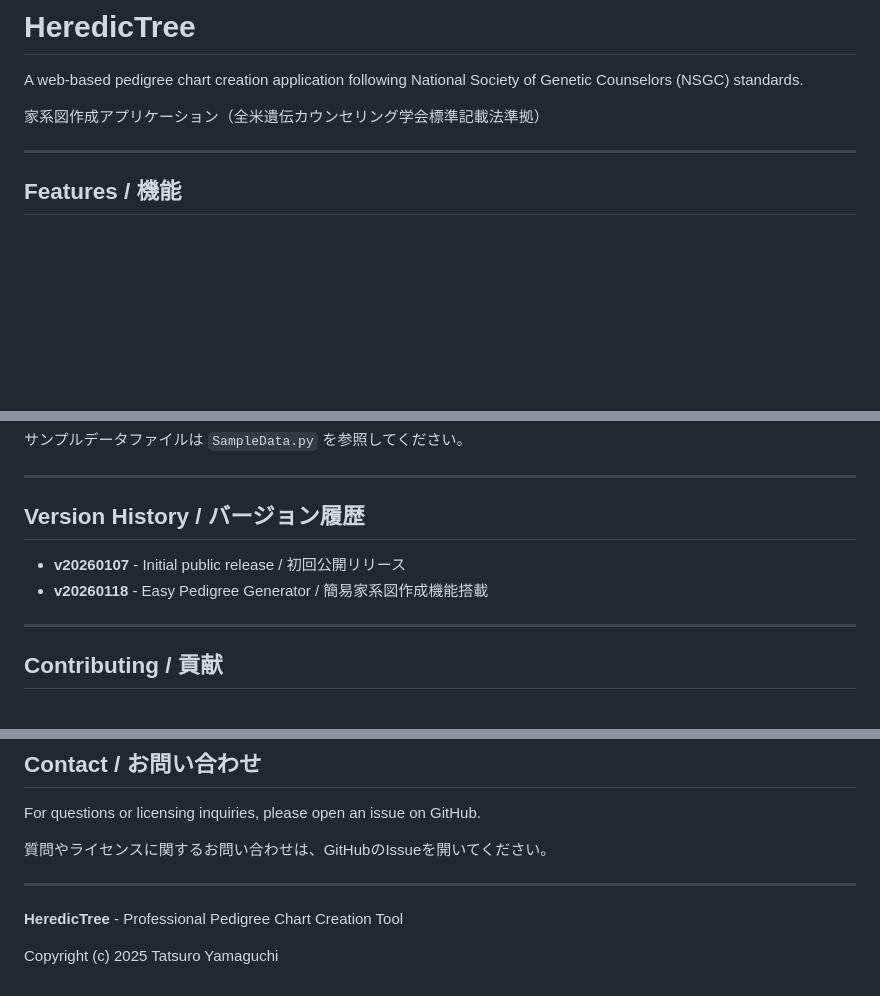
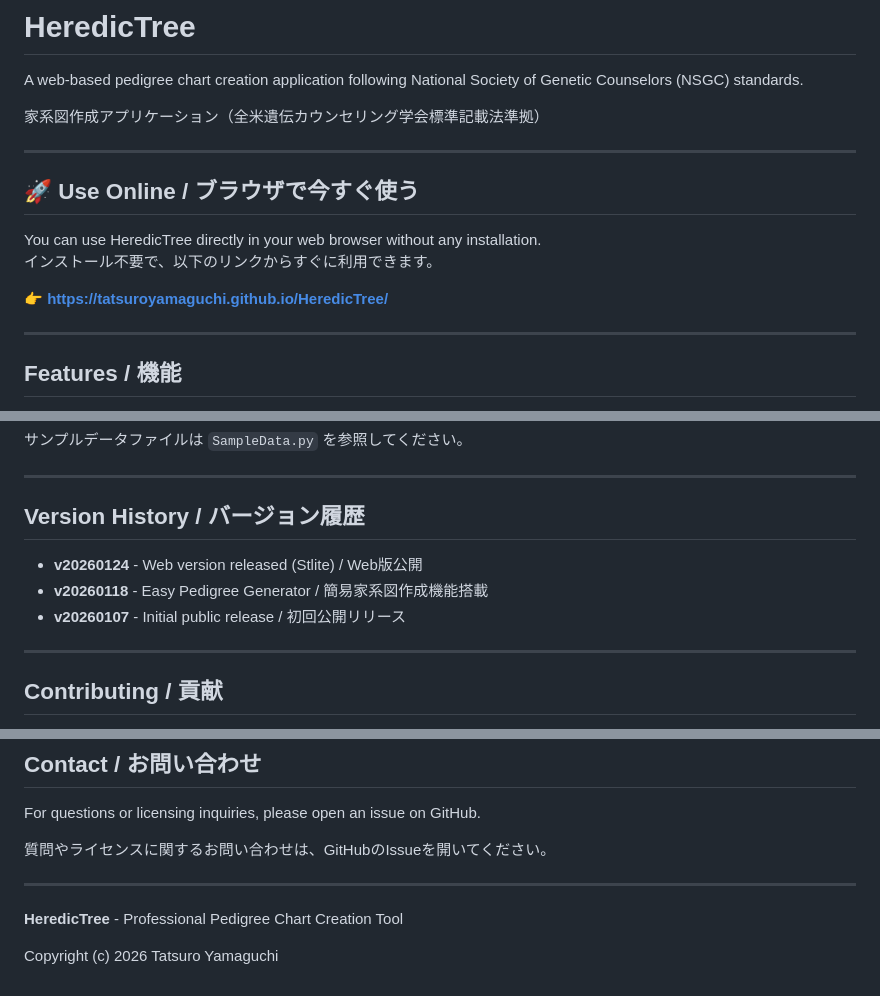
Before and after one commit to tatsuroyamaguchi/HeredicTree, a Markdown page: README.md, 3 parts joined by grey strips. GitHub-like rendering; blank space fills up the shorter version.

Commit message:
Update README.md
Added online usage instructions and updated version history.

```diff
--- a/README.md
+++ b/README.md
@@ -3,6 +3,15 @@
 A web-based pedigree chart creation application following National Society of Genetic Counselors (NSGC) standards.
 
 家系図作成アプリケーション（全米遺伝カウンセリング学会標準記載法準拠）
+
+---
+
+## 🚀 Use Online / ブラウザで今すぐ使う
+
+You can use HeredicTree directly in your web browser without any installation.
+インストール不要で、以下のリンクからすぐに利用できます。
+
+👉 **[https://tatsuroyamaguchi.github.io/HeredicTree/](https://tatsuroyamaguchi.github.io/HeredicTree/)**
 
 ---
 
@@ -160,8 +170,9 @@ See sample data files in `SampleData.py` for examples.
 
 ## Version History / バージョン履歴
 
+- **v20260124** - Web version released (Stlite) / Web版公開
+- **v20260118** - Easy Pedigree Generator / 簡易家系図作成機能搭載
 - **v20260107** - Initial public release / 初回公開リリース
-- **v20260118** - Easy Pedigree Generator / 簡易家系図作成機能搭載
 
 ---
 
@@ -253,4 +264,4 @@ For questions or licensing inquiries, please open an issue on GitHub.
 
 **HeredicTree** - Professional Pedigree Chart Creation Tool
 
-Copyright (c) 2025 Tatsuro Yamaguchi
+Copyright (c) 2026 Tatsuro Yamaguchi
```
Also changed, not shown: other parts of README.md (+1 -0 lines).
